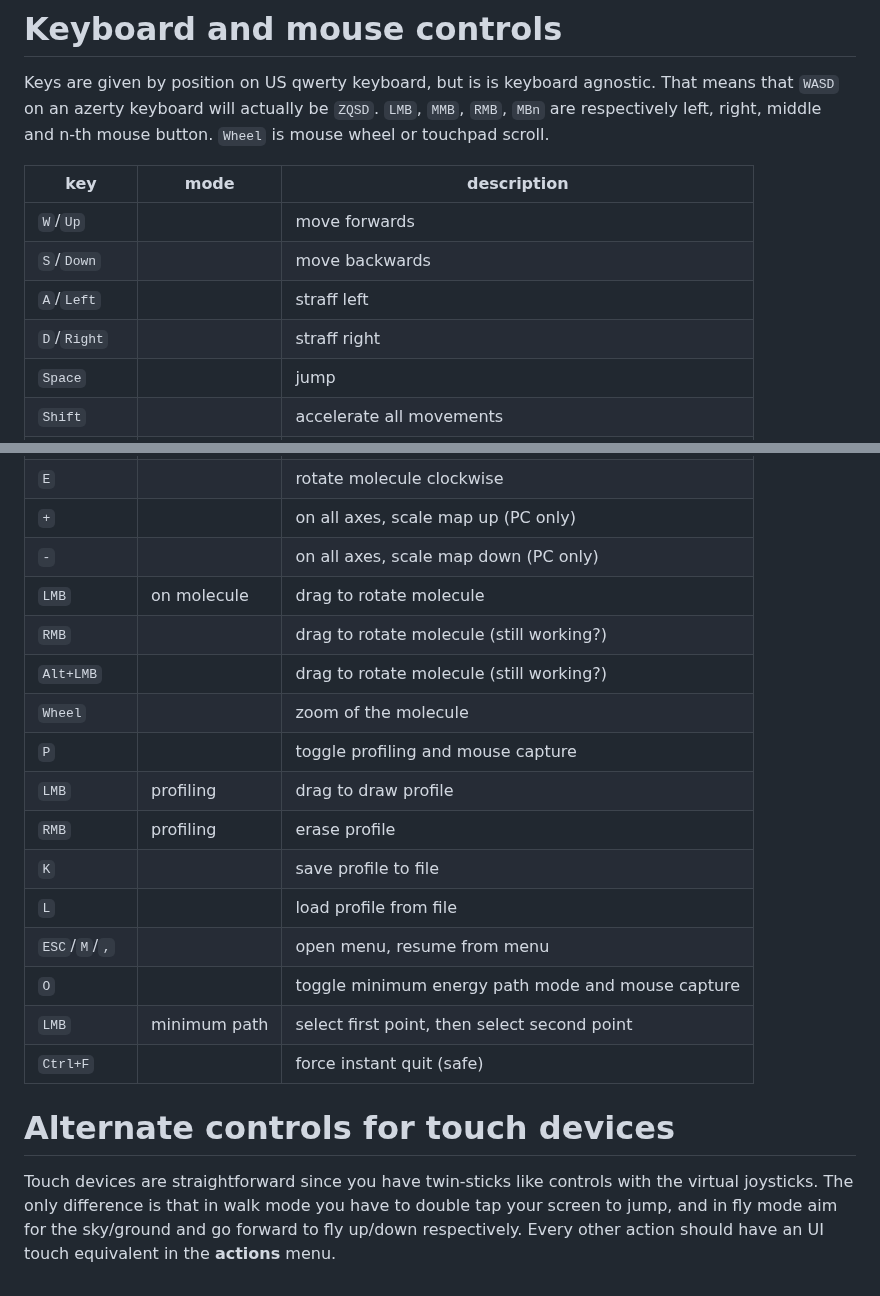
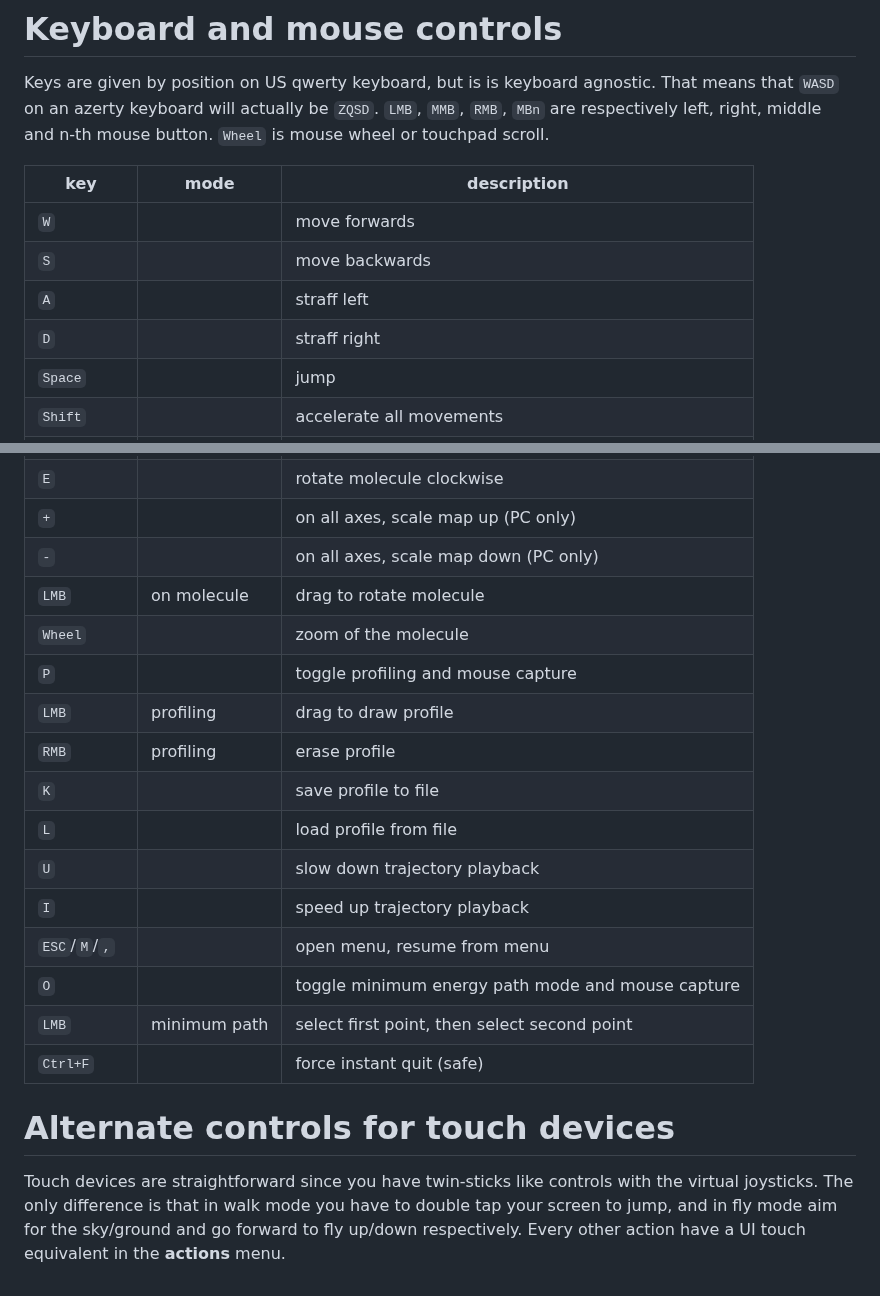
Before and after one commit to srampinogroup/PES-trotter, a Markdown page: README.md, 2 parts joined by grey strips. GitHub-like rendering.

Commit message:
Update README.md for new controls

```diff
--- a/README.md
+++ b/README.md
@@ -301,10 +301,10 @@ scroll.
 
 key          | mode         | description
 -------------|--------------|------------
-`W`/`Up`     |              | move forwards
-`S`/`Down`   |              | move backwards
-`A`/`Left`   |              | straff left
-`D`/`Right`  |              | straff right
+`W`          |              | move forwards
+`S`          |              | move backwards
+`A`          |              | straff left
+`D`          |              | straff right
 `Space`      |              | jump
 `Shift`      |              | accelerate all movements
 `F12`/`Enter`|              | toggle mouse capture (prefer `Enter` on web on laptop)
@@ -316,14 +316,14 @@ key          | mode         | description
 `+`          |              | on all axes, scale map up (PC only)
 `-`          |              | on all axes, scale map down (PC only)
 `LMB`        | on molecule  | drag to rotate molecule
-`RMB`        |              | drag to rotate molecule (still working?)
-`Alt+LMB`    |              | drag to rotate molecule (still working?)
 `Wheel`      |              | zoom of the molecule
 `P`          |              | toggle profiling and mouse capture
 `LMB`        | profiling    | drag to draw profile
 `RMB`        | profiling    | erase profile
 `K`          |              | save profile to file
 `L`          |              | load profile from file
+`U`          |              | slow down trajectory playback
+`I`          |              | speed up trajectory playback
 `ESC`/`M`/`,`|              | open menu, resume from menu
 `O`          |              | toggle minimum energy path mode and mouse capture
 `LMB`        | minimum path | select first point, then select second point
@@ -335,4 +335,4 @@ Touch devices are straightforward since you have twin-sticks like
 controls with the virtual joysticks. The only difference is that in walk mode
 you have to double tap your screen to jump, and in fly mode aim for the
 sky/ground and go forward to fly up/down respectively. Every other action
-should have an UI touch equivalent in the **actions** menu.
+have a UI touch equivalent in the **actions** menu.
```
